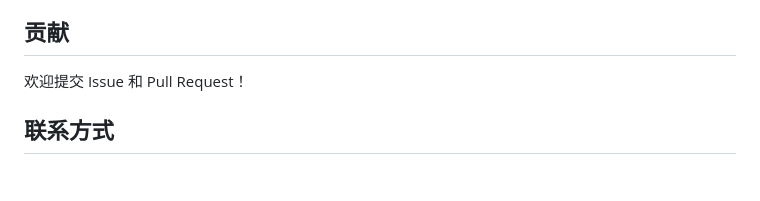
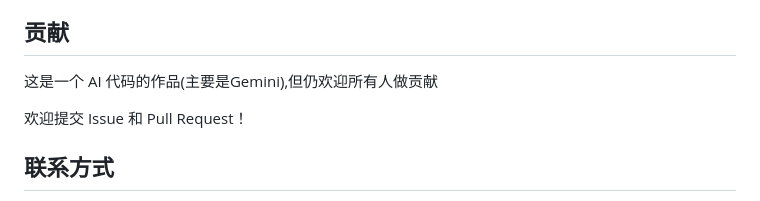
Before and after one commit to DHJComical/FluxBrowser, a Markdown page: README.md, the part around the change. Rendered like a GitHub page; blank space fills up the shorter version.

```diff
--- a/README.md
+++ b/README.md
@@ -93,6 +93,8 @@ npm run build
 
 ## 贡献
 
+这是一个 AI 代码的作品(主要是Gemini),但仍欢迎所有人做贡献
+
 欢迎提交 Issue 和 Pull Request！
 
 ## 联系方式
```
